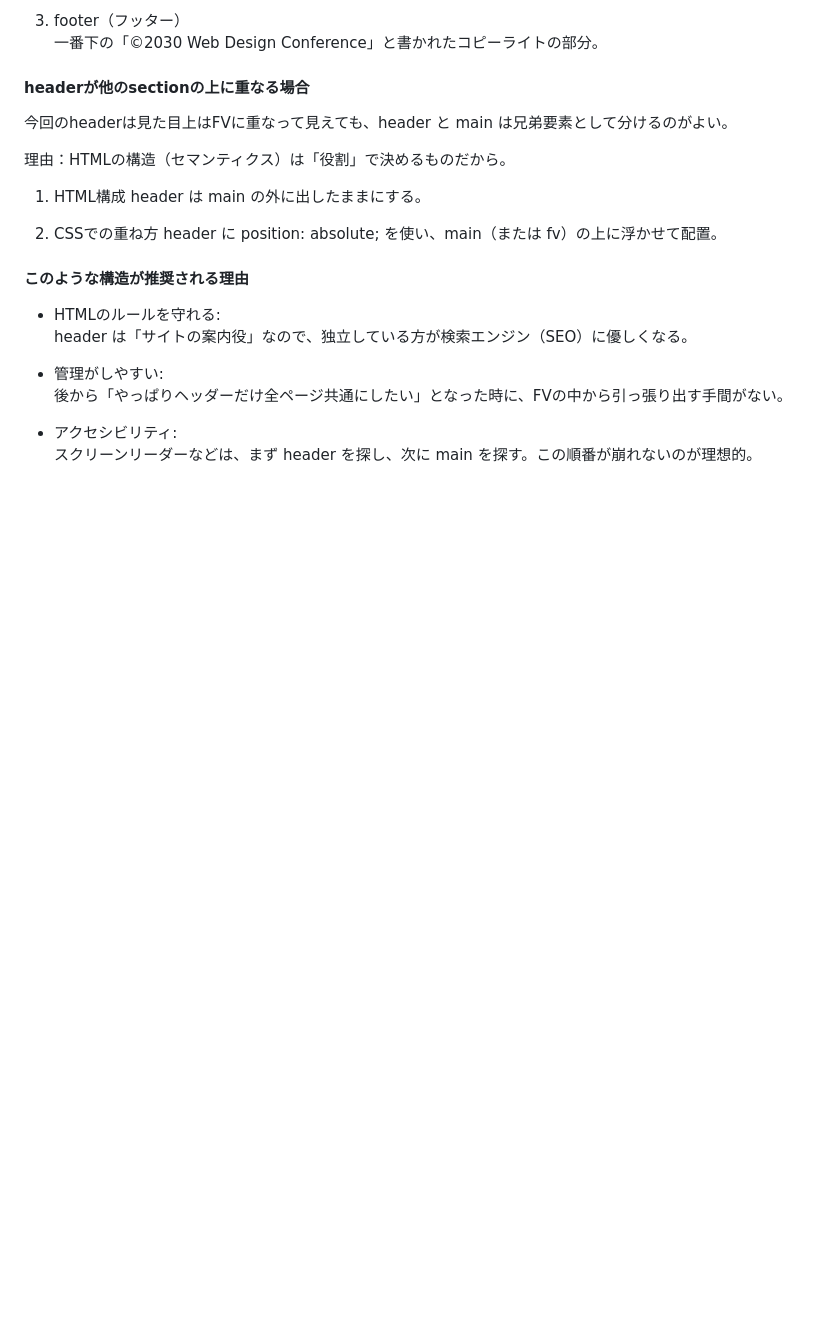
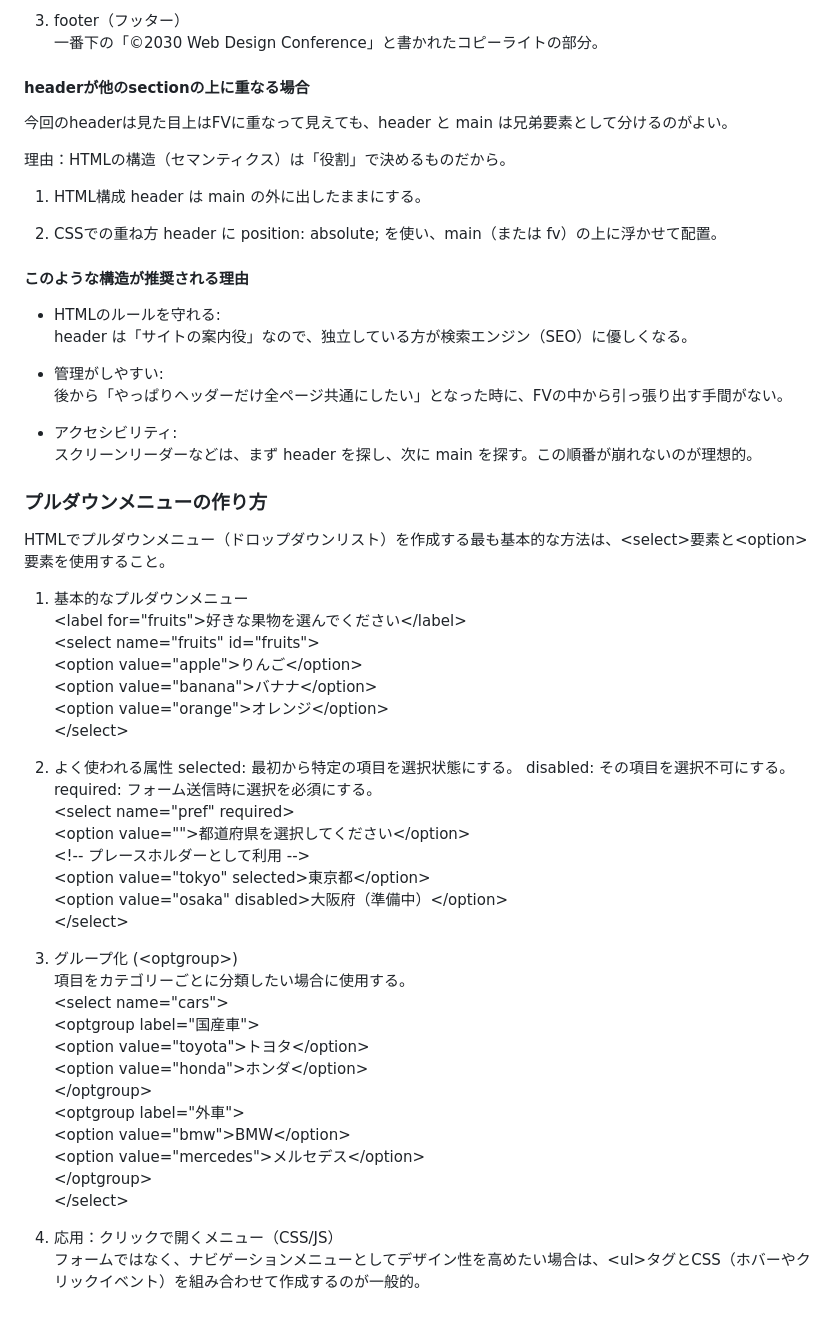
Before and after one commit to Narui-Tomoka/-WDC-, a Markdown page: README.md, the part around the change. GitHub-like rendering; blank space fills up the shorter version.

Commit message:
README.mdに追記

```diff
--- a/README.md
+++ b/README.md
@@ -256,3 +256,42 @@ src/scss/
 
 - アクセシビリティ:
   スクリーンリーダーなどは、まず header を探し、次に main を探す。この順番が崩れないのが理想的。
+
+### プルダウンメニューの作り方
+
+HTMLでプルダウンメニュー（ドロップダウンリスト）を作成する最も基本的な方法は、\<select>要素と\<option>要素を使用すること。
+
+1. 基本的なプルダウンメニュー
+   \<label for="fruits">好きな果物を選んでください\</label>
+   \<select name="fruits" id="fruits">
+    \<option value="apple">りんご\</option>
+    \<option value="banana">バナナ\</option>
+    \<option value="orange">オレンジ\</option>
+   \</select>
+
+2. よく使われる属性
+   selected: 最初から特定の項目を選択状態にする。
+   disabled: その項目を選択不可にする。
+   required: フォーム送信時に選択を必須にする。
+   \<select name="pref" required>
+    \<option value="">都道府県を選択してください\</option>
+    \<!-- プレースホルダーとして利用 -->
+    \<option value="tokyo" selected>東京都\</option>
+    \<option value="osaka" disabled>大阪府（準備中）\</option>
+   \</select>
+
+3. グループ化 (\<optgroup>)
+   項目をカテゴリーごとに分類したい場合に使用する。
+   \<select name="cars">
+    \<optgroup label="国産車">
+    \<option value="toyota">トヨタ\</option>
+    \<option value="honda">ホンダ\</option>
+    \</optgroup>
+    \<optgroup label="外車">
+    \<option value="bmw">BMW\</option>
+    \<option value="mercedes">メルセデス\</option>
+    \</optgroup>
+   \</select>
+
+4. 応用：クリックで開くメニュー（CSS/JS）
+   フォームではなく、ナビゲーションメニューとしてデザイン性を高めたい場合は、\<ul>タグとCSS（ホバーやクリックイベント）を組み合わせて作成するのが一般的。
```
